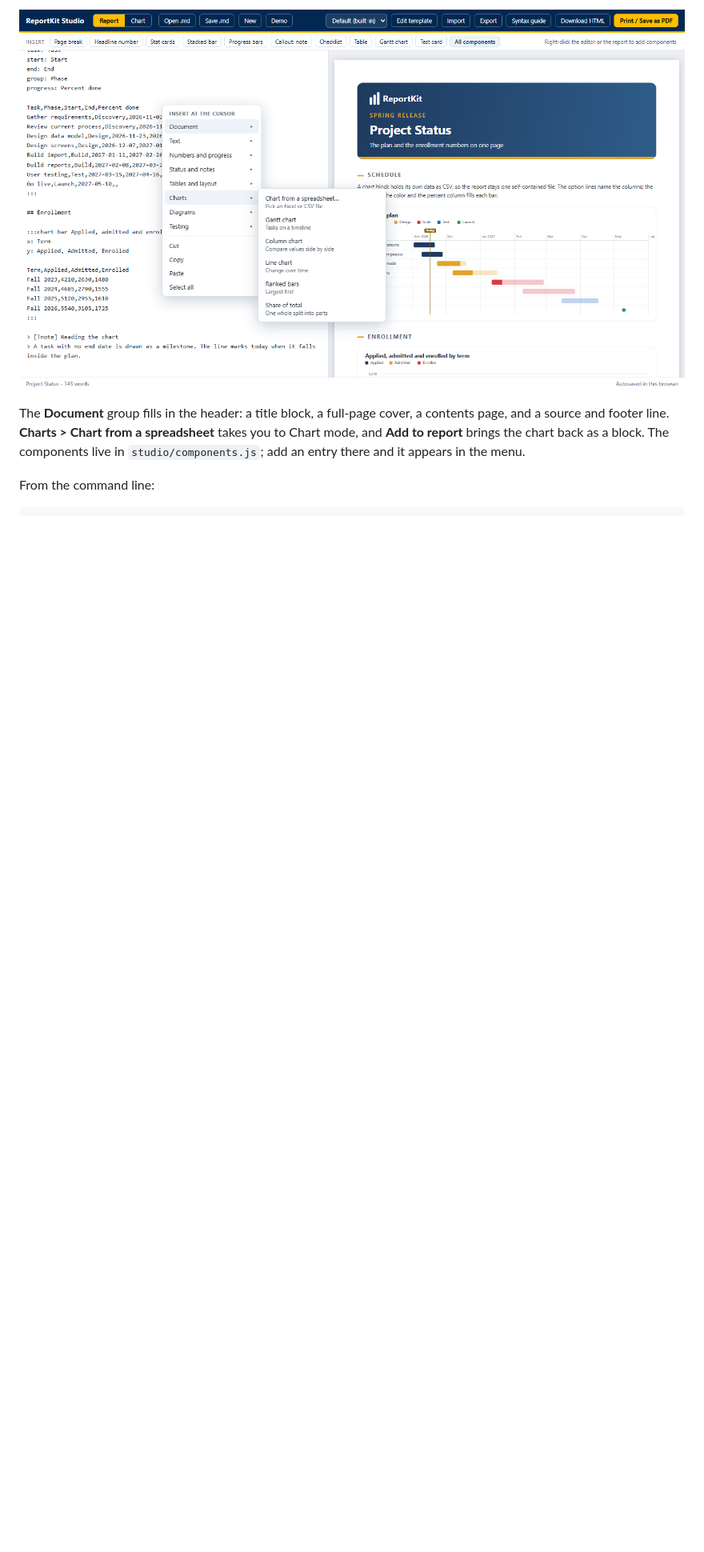
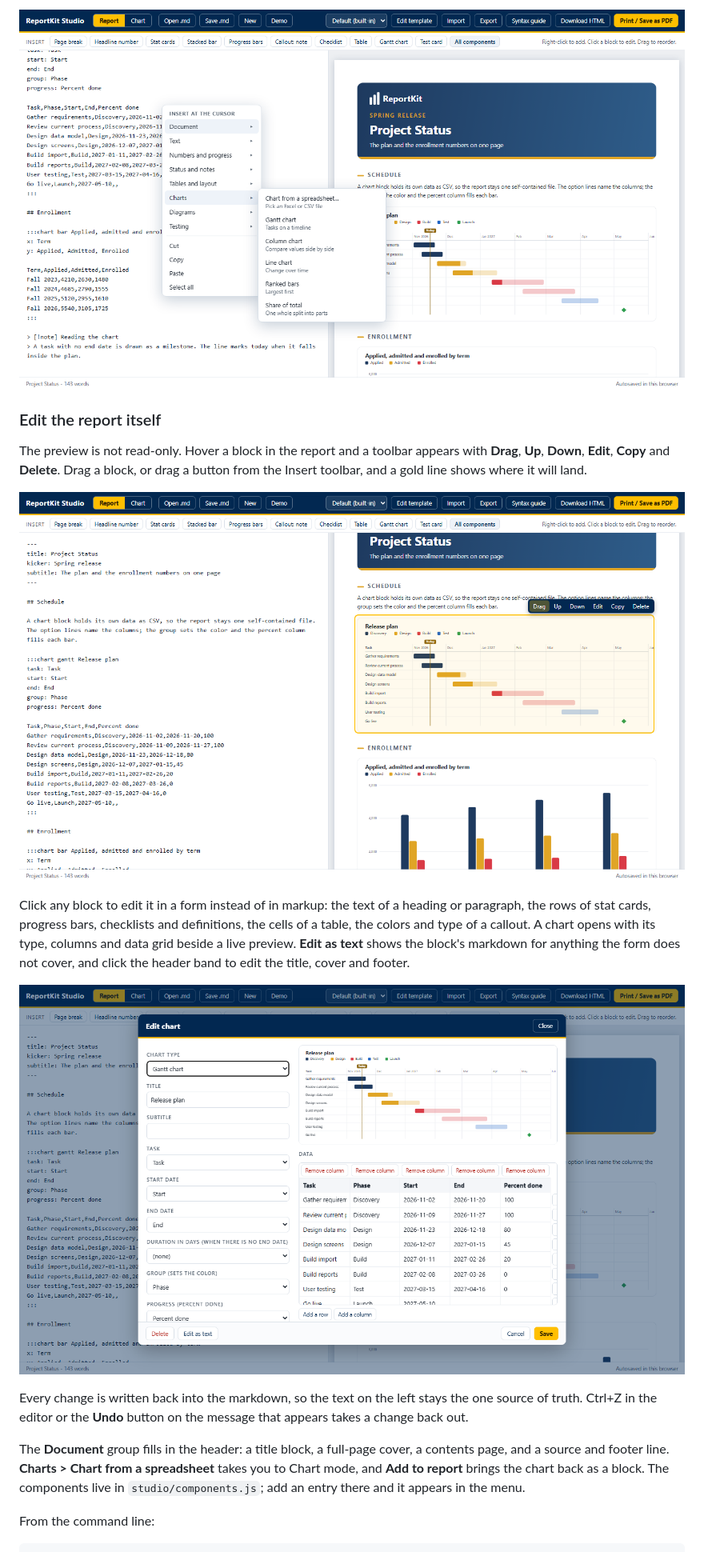
Before and after one commit to bknie1/reportkit, a Markdown page: README.md, the part around one of its changes. Shown at 80% size. Rendered like a GitHub page; pictures changed too: docs/images/studio-click-edit.png (added), docs/images/studio-edit-dialog.png (added), docs/images/studio-menu.png; blank space fills up the shorter version.

```diff
--- a/README.md
+++ b/README.md
@@ -25,5 +25,17 @@ You do not need to know the markup. Right-click in the editor and pick a compone
 
 ![The right-click menu open over the editor, with the Charts group showing](docs/images/studio-menu.png)
+
+### Edit the report itself
+
+The preview is not read-only. Hover a block in the report and a toolbar appears with **Drag**, **Up**, **Down**, **Edit**, **Copy** and **Delete**. Drag a block, or drag a button from the Insert toolbar, and a gold line shows where it will land.
+
+![Hovering a chart in the report: an outline and a toolbar with Drag, Up, Down, Edit, Copy and Delete](docs/images/studio-click-edit.png)
+
+Click any block to edit it in a form instead of in markup: the text of a heading or paragraph, the rows of stat cards, progress bars, checklists and definitions, the cells of a table, the colors and type of a callout. A chart opens with its type, columns and data grid beside a live preview. **Edit as text** shows the block's markdown for anything the form does not cover, and click the header band to edit the title, cover and footer.
+
+![The chart editor: options on the left, a live preview and the data grid on the right](docs/images/studio-edit-dialog.png)
+
+Every change is written back into the markdown, so the text on the left stays the one source of truth. Ctrl+Z in the editor or the **Undo** button on the message that appears takes a change back out.
 
 The **Document** group fills in the header: a title block, a full-page cover, a contents page, and a source and footer line. **Charts > Chart from a spreadsheet** takes you to Chart mode, and **Add to report** brings the chart back as a block. The components live in `studio/components.js`; add an entry there and it appears in the menu.
 
```
Also changed, not shown: other parts of README.md (+2 -2 lines), docs/images/studio-report.png, 9 other files.
